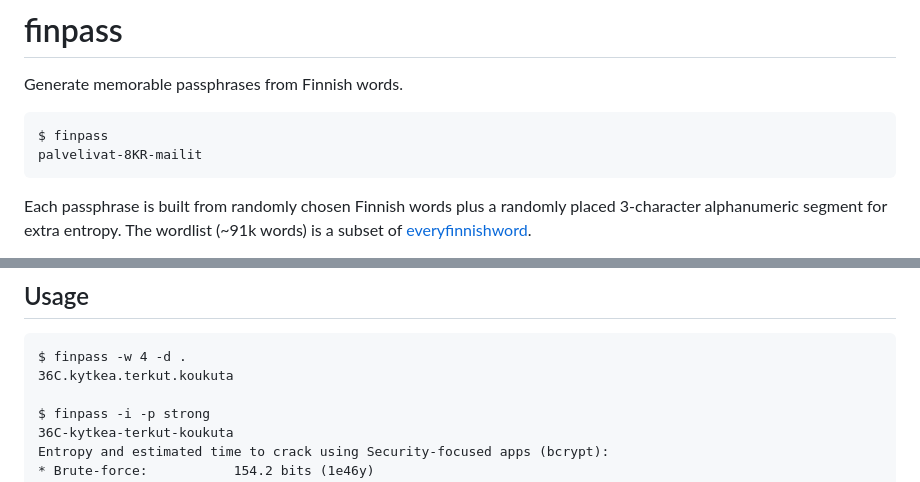
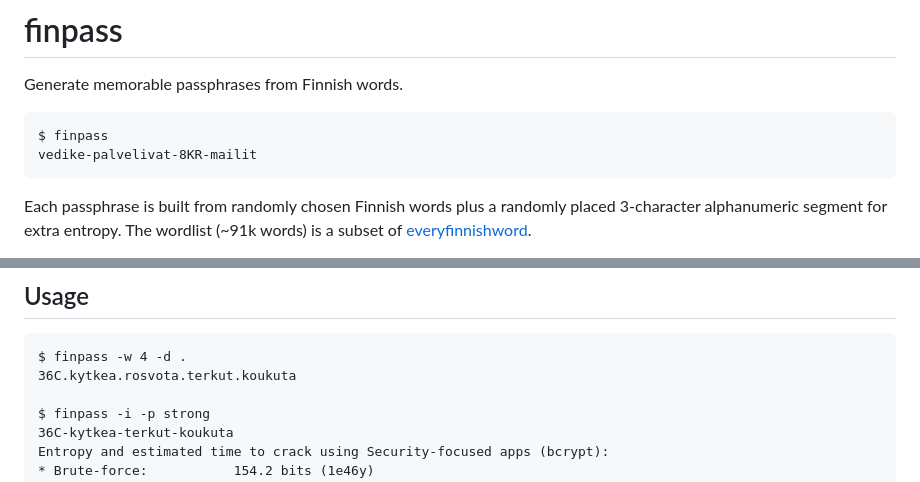
Before and after one commit to hermo/finpass, a Markdown page: README.md, 2 parts joined by grey strips. Drawn GitHub-style.

Commit message:
Update examples to match reality

````diff
--- a/README.md
+++ b/README.md
@@ -4,7 +4,7 @@ Generate memorable passphrases from Finnish words.
 
 ```
 $ finpass
-palvelivat-8KR-mailit
+vedike-palvelivat-8KR-mailit
 ```
 
 Each passphrase is built from randomly chosen Finnish words plus a randomly
@@ -49,7 +49,7 @@ downloaded artifacts.
 
 ```
 $ finpass -w 4 -d .
-36C.kytkea.terkut.koukuta
+36C.kytkea.rosvota.terkut.koukuta
 
 $ finpass -i -p strong
 36C-kytkea-terkut-koukuta
````
